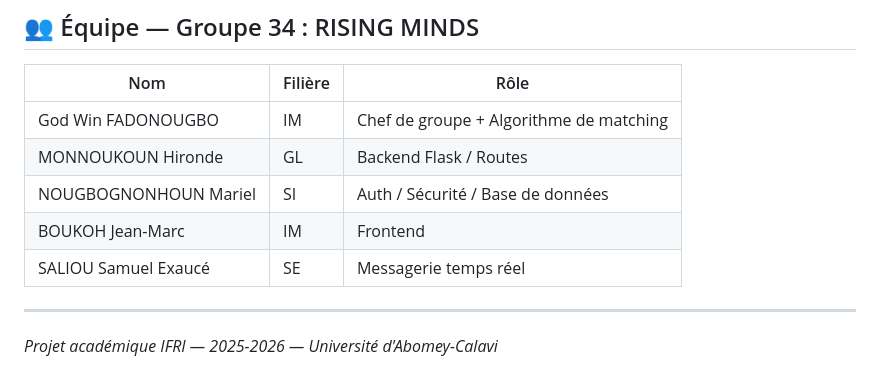
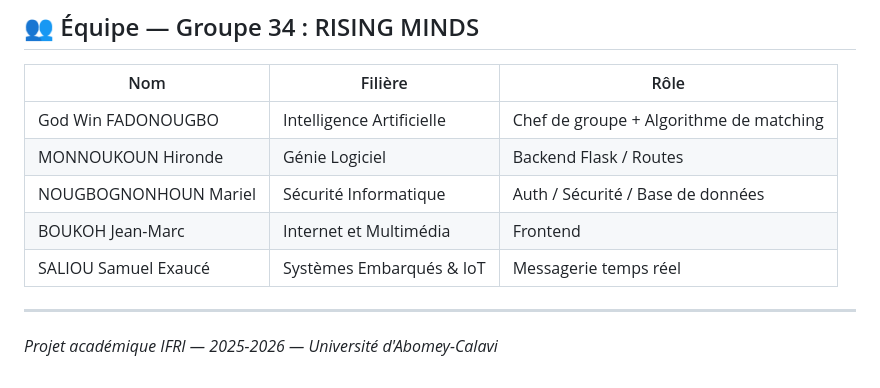
Before and after one commit to Real-Win/PIL1_2526_34, a Markdown page: README.md, the part around the change. GitHub-like rendering.

```diff
--- a/README.md
+++ b/README.md
@@ -126,11 +126,11 @@ python run.py
 
 | Nom | Filière | Rôle |
 |-----|---------|------|
-| God Win FADONOUGBO | IM | Chef de groupe + Algorithme de matching |
-| MONNOUKOUN Hironde | GL | Backend Flask / Routes |
-| NOUGBOGNONHOUN Mariel | SI | Auth / Sécurité / Base de données |
-| BOUKOH Jean-Marc | IM | Frontend |
-| SALIOU Samuel Exaucé | SE | Messagerie temps réel |
+| God Win FADONOUGBO | Intelligence Artificielle | Chef de groupe + Algorithme de matching |
+| MONNOUKOUN Hironde | Génie Logiciel | Backend Flask / Routes |
+| NOUGBOGNONHOUN Mariel | Sécurité Informatique | Auth / Sécurité / Base de données |
+| BOUKOH Jean-Marc | Internet et Multimédia | Frontend |
+| SALIOU Samuel Exaucé | Systèmes Embarqués & IoT | Messagerie temps réel |
 
 ---
 
```
